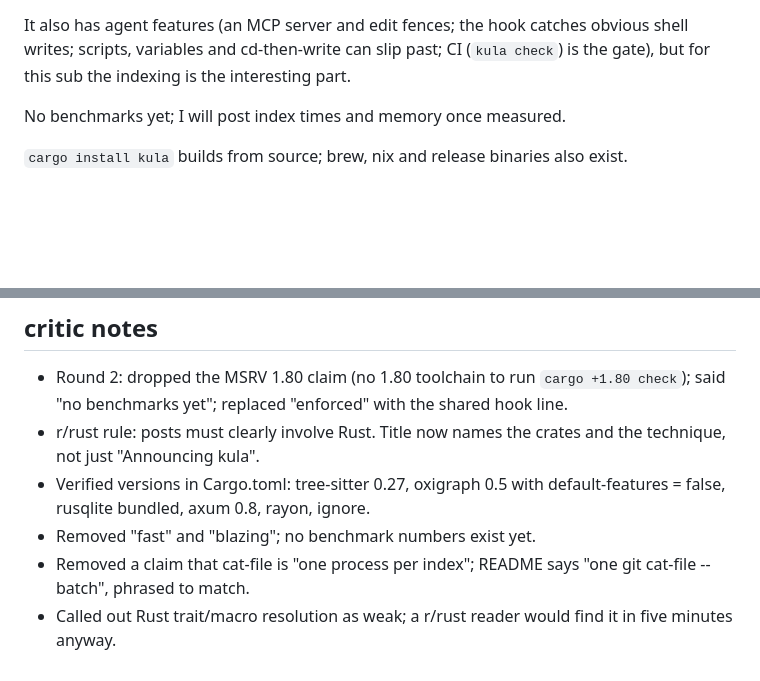
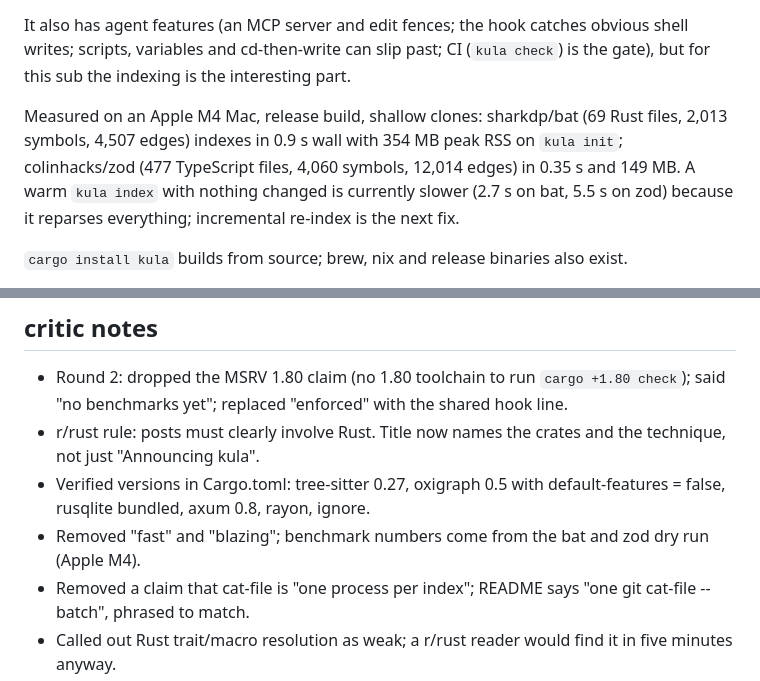
Before and after one commit to A12N4V/kula, a Markdown page: launch/posts/reddit-rust.md, 2 parts joined by grey strips. GitHub-like rendering; blank space fills up the shorter version.

```diff
--- a/launch/posts/reddit-rust.md
+++ b/launch/posts/reddit-rust.md
@@ -17,7 +17,7 @@ I've been building kula, a CLI (MIT, Rust 2021) that wraps git and keeps a call/
 
 It also has agent features (an MCP server and edit fences; the hook catches obvious shell writes; scripts, variables and cd-then-write can slip past; CI (`kula check`) is the gate), but for this sub the indexing is the interesting part.
 
-No benchmarks yet; I will post index times and memory once measured.
+Measured on an Apple M4 Mac, release build, shallow clones: sharkdp/bat (69 Rust files, 2,013 symbols, 4,507 edges) indexes in 0.9 s wall with 354 MB peak RSS on `kula init`; colinhacks/zod (477 TypeScript files, 4,060 symbols, 12,014 edges) in 0.35 s and 149 MB. A warm `kula index` with nothing changed is currently slower (2.7 s on bat, 5.5 s on zod) because it reparses everything; incremental re-index is the next fix.
 
 `cargo install kula` builds from source; brew, nix and release binaries also exist.
 
@@ -27,7 +27,7 @@ Question: for Rust specifically, how would you get better call resolution withou
 - Round 2: dropped the MSRV 1.80 claim (no 1.80 toolchain to run `cargo +1.80 check`); said "no benchmarks yet"; replaced "enforced" with the shared hook line.
 - r/rust rule: posts must clearly involve Rust. Title now names the crates and the technique, not just "Announcing kula".
 - Verified versions in Cargo.toml: tree-sitter 0.27, oxigraph 0.5 with default-features = false, rusqlite bundled, axum 0.8, rayon, ignore.
-- Removed "fast" and "blazing"; no benchmark numbers exist yet.
+- Removed "fast" and "blazing"; benchmark numbers come from the bat and zod dry run (Apple M4).
 - Removed a claim that cat-file is "one process per index"; README says "one git cat-file --batch", phrased to match.
 - Called out Rust trait/macro resolution as weak; a r/rust reader would find it in five minutes anyway.
 - Confirmed bench/mapping/gold/miniserde exists before citing it; did not claim a precision number.
```
Also changed, not shown: launch/posts/bootcamp-outline.md (+18 -13 lines), launch/posts/show-hn.md (+2 -1 lines).
